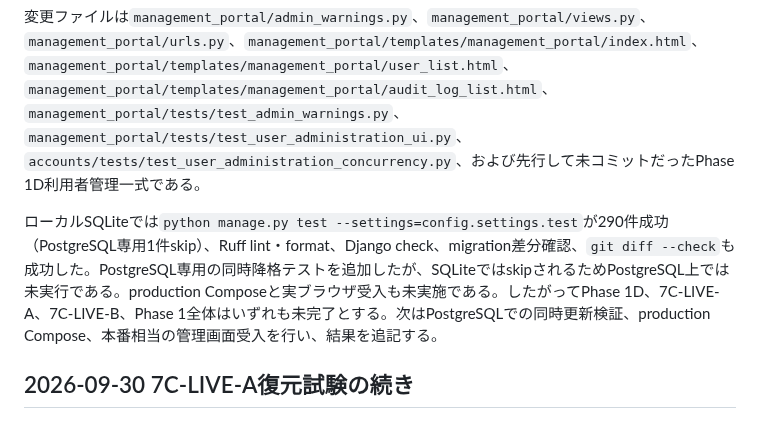
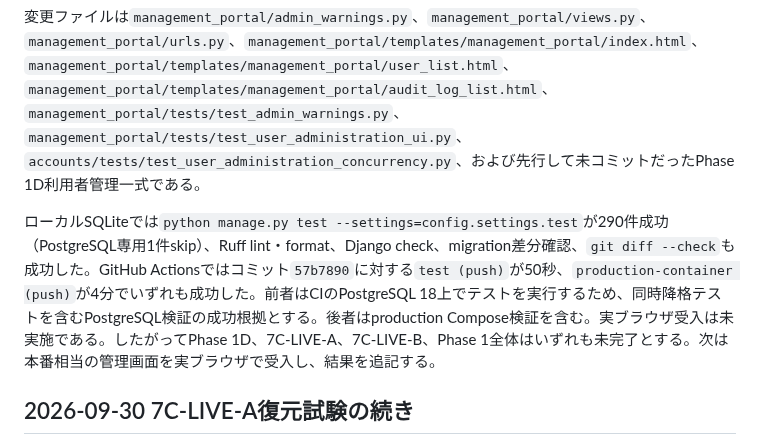
Before and after one commit to kade-6174/Acervo, a Markdown page: STATUS.md, the part around the change. GitHub-like rendering.

Commit message:
Phase 1DのCI検証結果を記録

```diff
--- a/STATUS.md
+++ b/STATUS.md
@@ -14,7 +14,7 @@ Phase 1C Step 6、Step 7A-SPEC、Step 7A、Step 7A-R2、Step 7B、Step 7C-DOC、
 
 変更ファイルは`management_portal/admin_warnings.py`、`management_portal/views.py`、`management_portal/urls.py`、`management_portal/templates/management_portal/index.html`、`management_portal/templates/management_portal/user_list.html`、`management_portal/templates/management_portal/audit_log_list.html`、`management_portal/tests/test_admin_warnings.py`、`management_portal/tests/test_user_administration_ui.py`、`accounts/tests/test_user_administration_concurrency.py`、および先行して未コミットだったPhase 1D利用者管理一式である。
 
-ローカルSQLiteでは`python manage.py test --settings=config.settings.test`が290件成功（PostgreSQL専用1件skip）、Ruff lint・format、Django check、migration差分確認、`git diff --check`も成功した。PostgreSQL専用の同時降格テストを追加したが、SQLiteではskipされるためPostgreSQL上では未実行である。production Composeと実ブラウザ受入も未実施である。したがってPhase 1D、7C-LIVE-A、7C-LIVE-B、Phase 1全体はいずれも未完了とする。次はPostgreSQLでの同時更新検証、production Compose、本番相当の管理画面受入を行い、結果を追記する。
+ローカルSQLiteでは`python manage.py test --settings=config.settings.test`が290件成功（PostgreSQL専用1件skip）、Ruff lint・format、Django check、migration差分確認、`git diff --check`も成功した。GitHub Actionsではコミット`57b7890`に対する`test (push)`が50秒、`production-container (push)`が4分でいずれも成功した。前者はCIのPostgreSQL 18上でテストを実行するため、同時降格テストを含むPostgreSQL検証の成功根拠とする。後者はproduction Compose検証を含む。実ブラウザ受入は未実施である。したがってPhase 1D、7C-LIVE-A、7C-LIVE-B、Phase 1全体はいずれも未完了とする。次は本番相当の管理画面を実ブラウザで受入し、結果を追記する。
 
 ## 2026-09-30 7C-LIVE-A復元試験の続き
 
```
